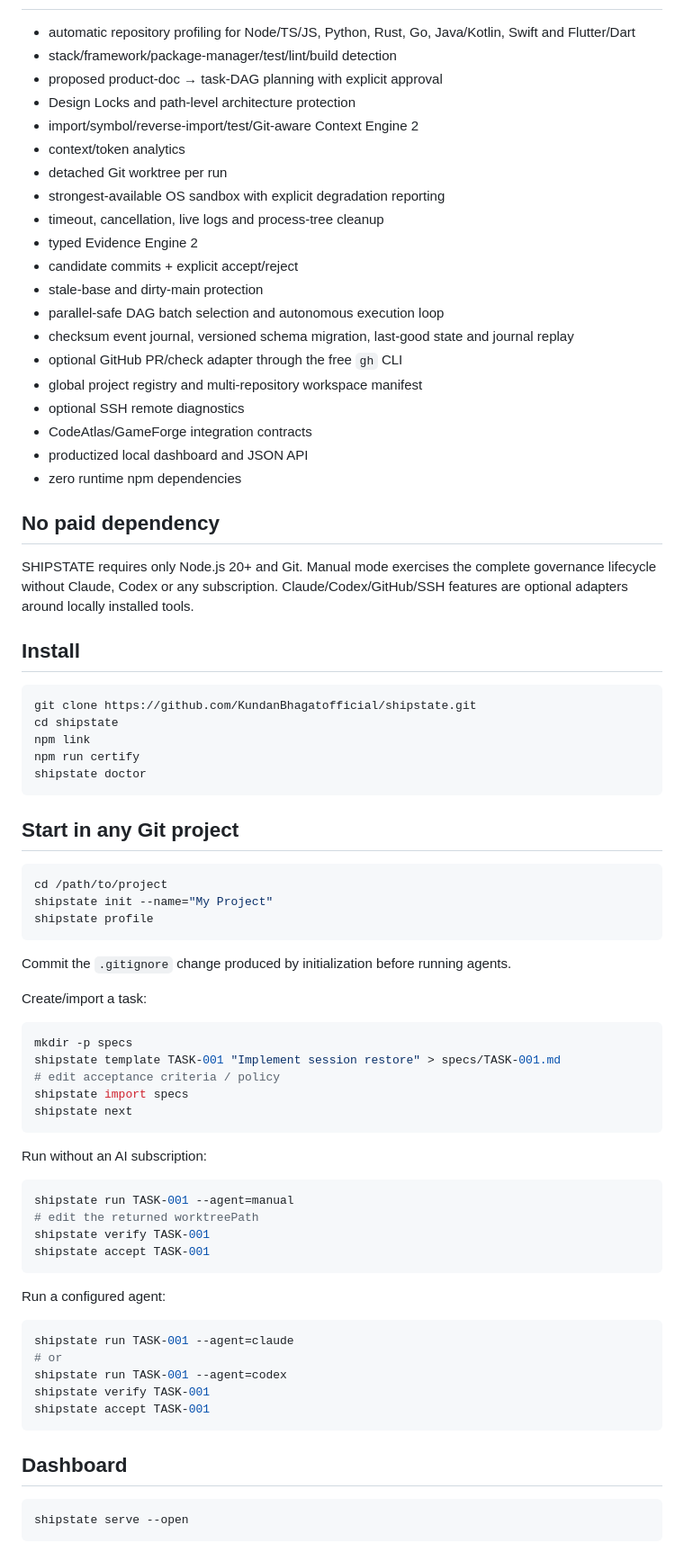
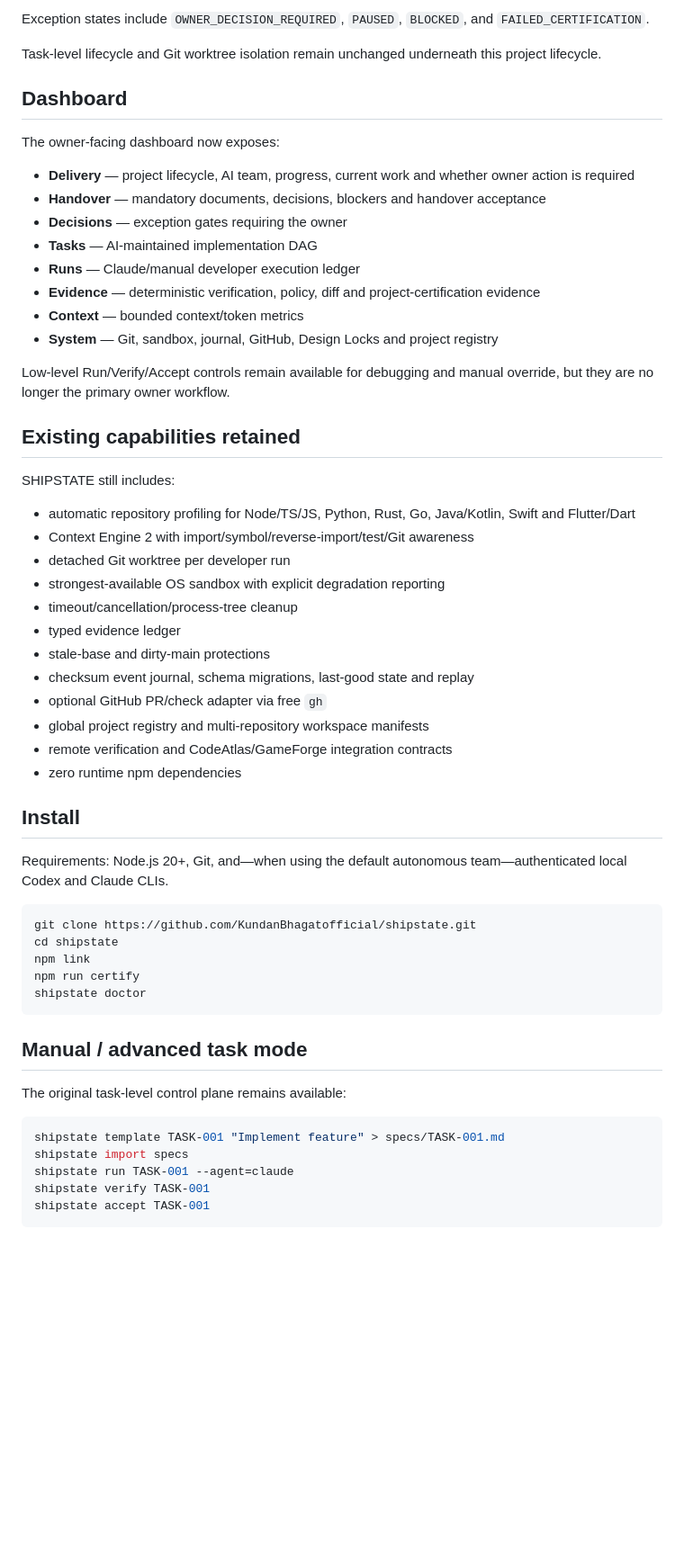
Before and after one commit to KundanBhagatofficial/shipstate, a Markdown page: README.md, the part around one of its changes. Shown at 90% size. Rendered like a GitHub page; blank space fills up the shorter version.

Commit message:
docs: define project handover and autonomous delivery workflow

````diff
--- a/README.md
+++ b/README.md
@@ -8,30 +240,42 @@ SHIPSTATE sits between product intent, a Git repository, and implementation agen
+Exception states include `OWNER_DECISION_REQUIRED`, `PAUSED`, `BLOCKED`, and `FAILED_CERTIFICATION`.
+
+Task-level lifecycle and Git worktree isolation remain unchanged underneath this project lifecycle.
+
+## Dashboard
+
+The owner-facing dashboard now exposes:
+
+- **Delivery** — project lifecycle, AI team, progress, current work and whether owner action is required
+- **Handover** — mandatory documents, decisions, blockers and handover acceptance
+- **Decisions** — exception gates requiring the owner
+- **Tasks** — AI-maintained implementation DAG
+- **Runs** — Claude/manual developer execution ledger
+- **Evidence** — deterministic verification, policy, diff and project-certification evidence
+- **Context** — bounded context/token metrics
+- **System** — Git, sandbox, journal, GitHub, Design Locks and project registry
+
+Low-level Run/Verify/Accept controls remain available for debugging and manual override, but they are no longer the primary owner workflow.
+
+## Existing capabilities retained
+
+SHIPSTATE still includes:
 
 - automatic repository profiling for Node/TS/JS, Python, Rust, Go, Java/Kotlin, Swift and Flutter/Dart
-- stack/framework/package-manager/test/lint/build detection
-- proposed product-doc → task-DAG planning with explicit approval
-- Design Locks and path-level architecture protection
-- import/symbol/reverse-import/test/Git-aware Context Engine 2
-- context/token analytics
-- detached Git worktree per run
+- Context Engine 2 with import/symbol/reverse-import/test/Git awareness
+- detached Git worktree per developer run
 - strongest-available OS sandbox with explicit degradation reporting
-- timeout, cancellation, live logs and process-tree cleanup
-- typed Evidence Engine 2
-- candidate commits + explicit accept/reject
-- stale-base and dirty-main protection
-- parallel-safe DAG batch selection and autonomous execution loop
-- checksum event journal, versioned schema migration, last-good state and journal replay
-- optional GitHub PR/check adapter through the free `gh` CLI
-- global project registry and multi-repository workspace manifest
-- optional SSH remote diagnostics
-- CodeAtlas/GameForge integration contracts
-- productized local dashboard and JSON API
+- timeout/cancellation/process-tree cleanup
+- typed evidence ledger
+- stale-base and dirty-main protections
+- checksum event journal, schema migrations, last-good state and replay
+- optional GitHub PR/check adapter via free `gh`
+- global project registry and multi-repository workspace manifests
+- remote verification and CodeAtlas/GameForge integration contracts
 - zero runtime npm dependencies
 
-## No paid dependency
+## Install
 
-SHIPSTATE requires only Node.js 20+ and Git. Manual mode exercises the complete governance lifecycle without Claude, Codex or any subscription. Claude/Codex/GitHub/SSH features are optional adapters around locally installed tools.
-
-## Install
+Requirements: Node.js 20+, Git, and—when using the default autonomous team—authenticated local Codex and Claude CLIs.
 
 ```bash
 git clone https://github.com/KundanBhagatofficial/shipstate.git
@@ -41,48 +285,15 @@ npm run certify
 shipstate doctor
 ```
 
-## Start in any Git project
+## Manual / advanced task mode
+
+The original task-level control plane remains available:
 
 ```bash
-cd /path/to/project
-shipstate init --name="My Project"
-shipstate profile
-```
-
-Commit the `.gitignore` change produced by initialization before running agents.
-
-Create/import a task:
-
-```bash
-mkdir -p specs
-shipstate template TASK-001 "Implement session restore" > specs/TASK-001.md
-# edit acceptance criteria / policy
+shipstate template TASK-001 "Implement feature" > specs/TASK-001.md
 shipstate import specs
-shipstate next
-```
-
-Run without an AI subscription:
-
-```bash
-shipstate run TASK-001 --agent=manual
-# edit the returned worktreePath
+shipstate run TASK-001 --agent=claude
 shipstate verify TASK-001
 shipstate accept TASK-001
 ```
 
-Run a configured agent:
-
-```bash
-shipstate run TASK-001 --agent=claude
-# or
-shipstate run TASK-001 --agent=codex
-shipstate verify TASK-001
-shipstate accept TASK-001
-```
-
-## Dashboard
-
-```bash
-shipstate serve --open
-```
-
````
Also changed, not shown: other parts of README.md (+249 -85 lines).
